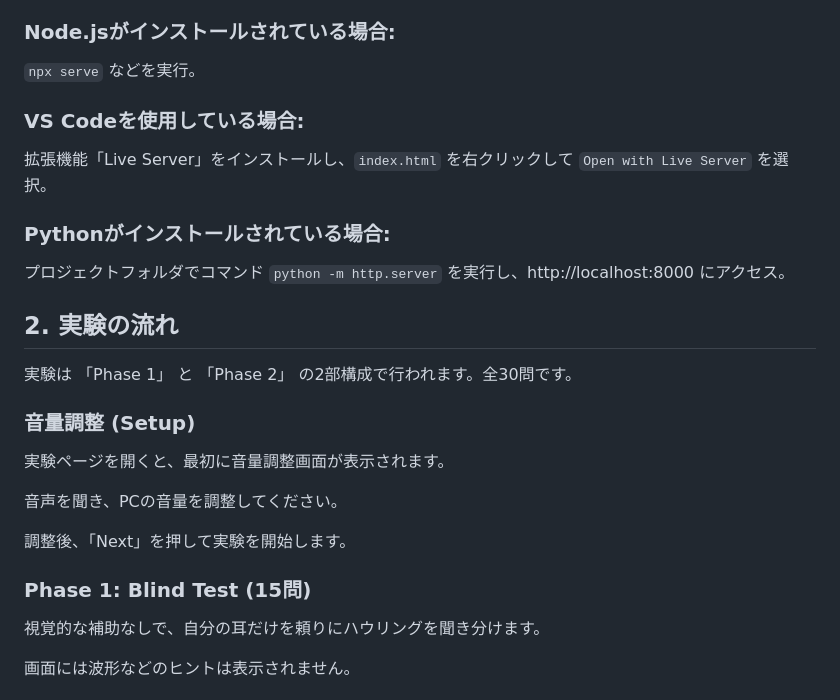
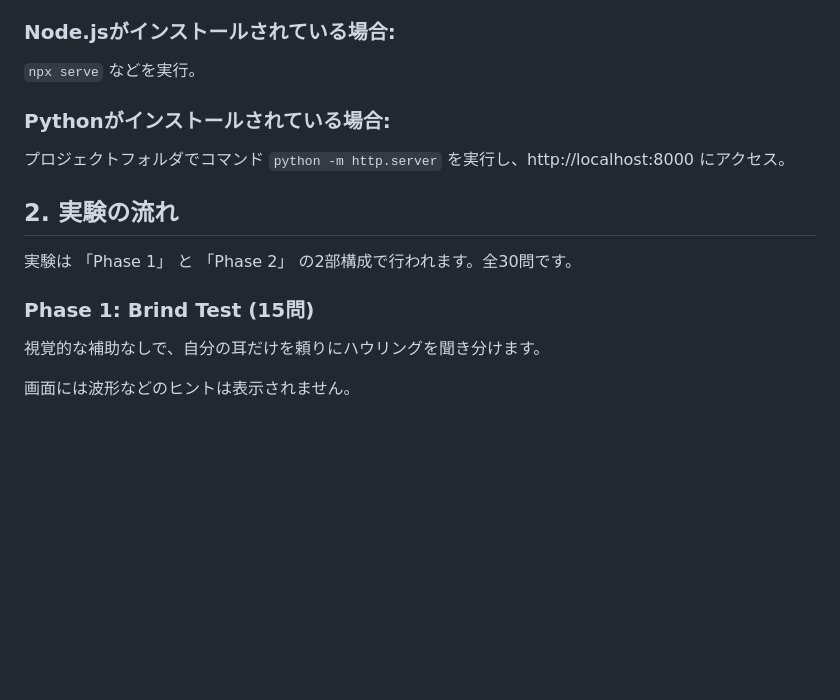
Before and after one commit to say1low/Howling-Detection-Test, a Markdown page: README.md, the part around the change. Drawn GitHub-style; blank space fills up the shorter version.

```diff
--- a/README.md
+++ b/README.md
@@ -5,10 +5,6 @@
 ### Node.jsがインストールされている場合:
 
 `npx serve` などを実行。
-
-### VS Codeを使用している場合:
-
-拡張機能「Live Server」をインストールし、`index.html` を右クリックして `Open with Live Server` を選択。
 
 ### Pythonがインストールされている場合:
 
@@ -18,15 +14,7 @@
 
 実験は 「Phase 1」 と 「Phase 2」 の2部構成で行われます。全30問です。
 
-### 音量調整 (Setup)
-
-実験ページを開くと、最初に音量調整画面が表示されます。
-
-音声を聞き、PCの音量を調整してください。
-
-調整後、「Next」を押して実験を開始します。
-
-### Phase 1: Blind Test (15問)
+### Phase 1: Brind Test (15問)
 
 視覚的な補助なしで、自分の耳だけを頼りにハウリングを聞き分けます。
 
```
